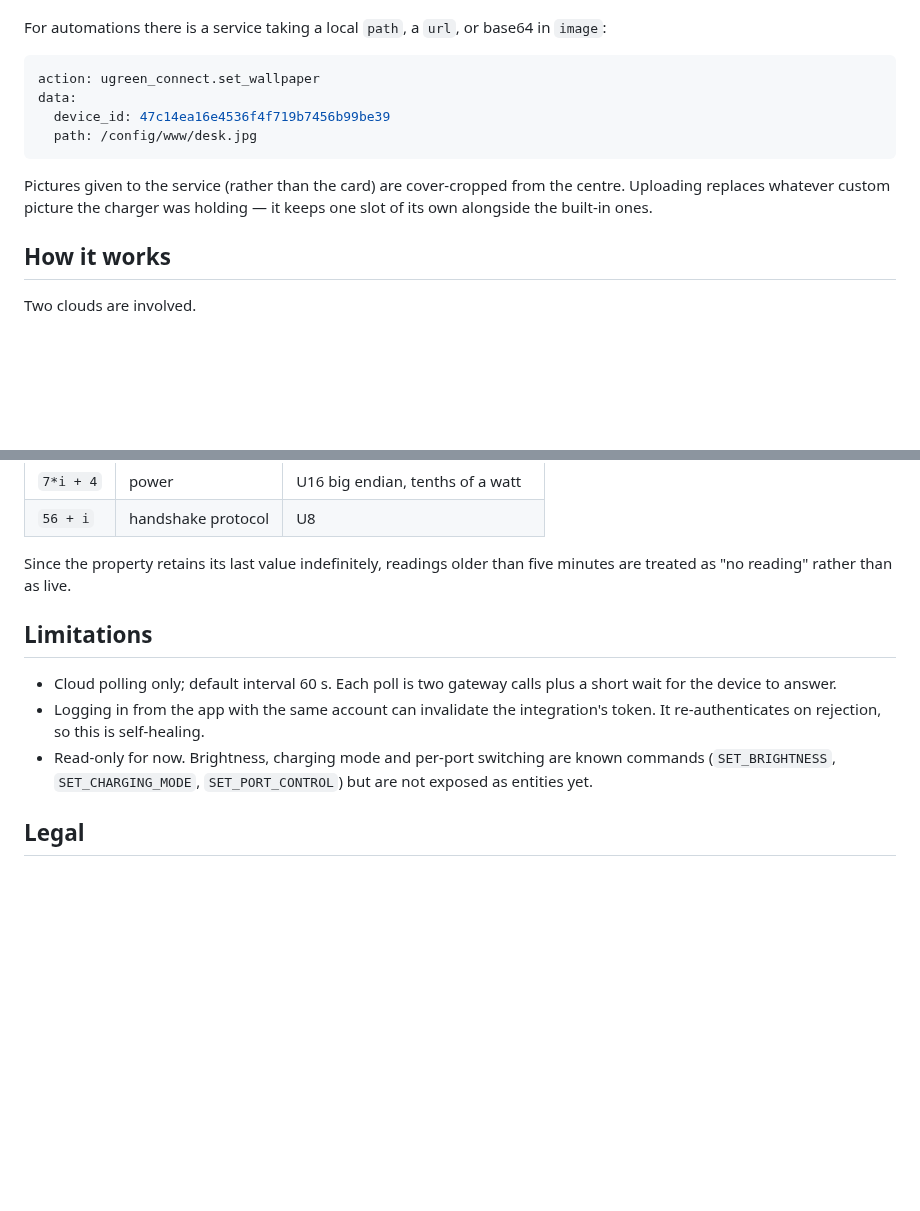
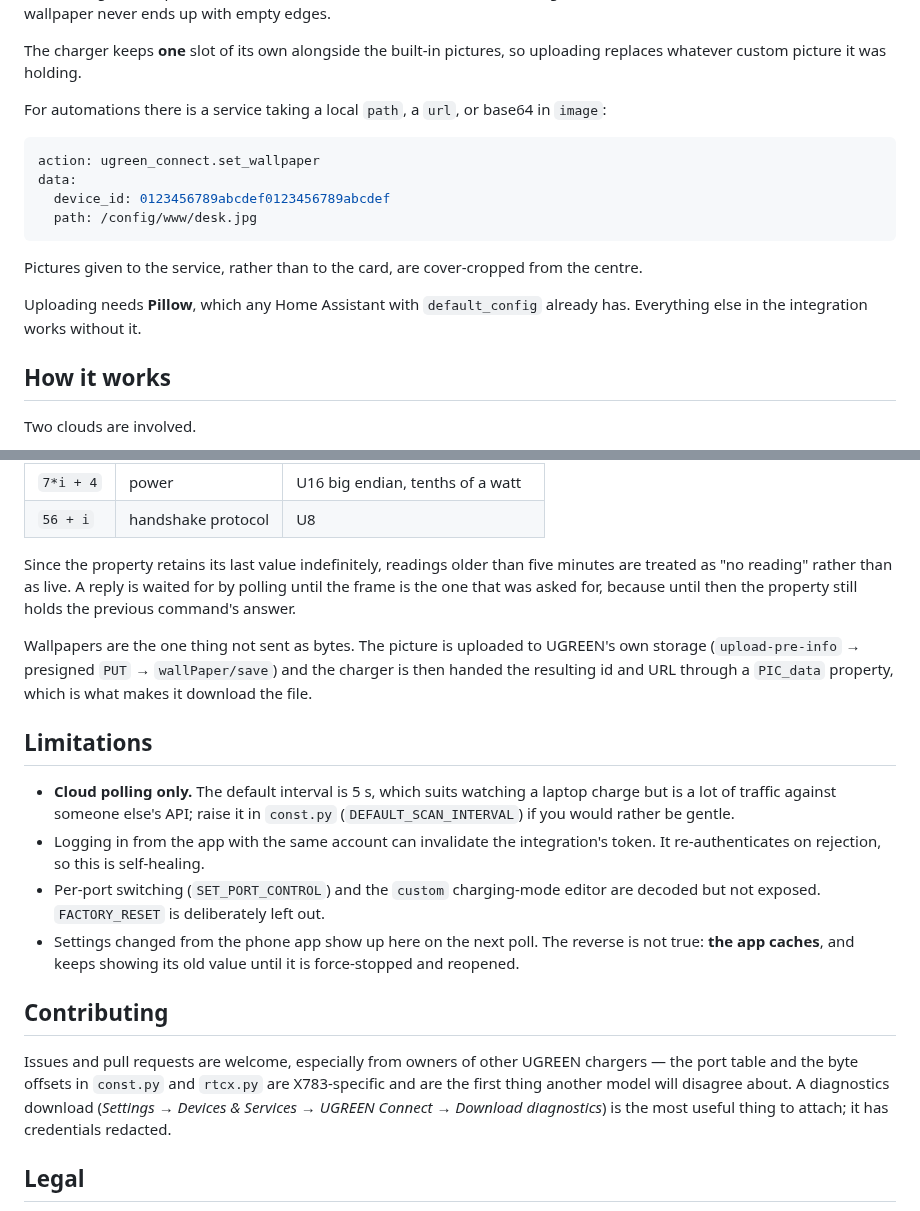
Before and after one commit to s1mptom/ugreen_connect, a Markdown page: README.md, 2 parts joined by grey strips. Rendered like a GitHub page; blank space fills up the shorter version.

````diff
--- a/README.md
+++ b/README.md
@@ -75,4 +125,7 @@ no resource to register. Zoom cannot go below the size that fills the window,
 so a wallpaper never ends up with empty edges.
+
+The charger keeps **one** slot of its own alongside the built-in pictures, so
+uploading replaces whatever custom picture it was holding.
 
 For automations there is a service taking a local `path`, a `url`, or base64 in
 `image`:
@@ -80,13 +133,15 @@ For automations there is a service taking a local `path`, a `url`, or base64 in
 ```yaml
 action: ugreen_connect.set_wallpaper
 data:
-  device_id: 47c14ea16e4536f4f719b7456b99be39
+  device_id: 0123456789abcdef0123456789abcdef
   path: /config/www/desk.jpg
 ```
 
-Pictures given to the service (rather than the card) are cover-cropped from the
-centre. Uploading replaces whatever custom picture the charger was holding — it
-keeps one slot of its own alongside the built-in ones.
+Pictures given to the service, rather than to the card, are cover-cropped from
+the centre.
+
+Uploading needs **Pillow**, which any Home Assistant with `default_config`
+already has. Everything else in the integration works without it.
 
 ## How it works
 
@@ -138,17 +193,36 @@ answer; the reply becomes the property's value, read back with
 | `56 + i` | handshake protocol | U8 |
 
 Since the property retains its last value indefinitely, readings older than five
-minutes are treated as "no reading" rather than as live.
+minutes are treated as "no reading" rather than as live. A reply is waited for by
+polling until the frame is the one that was asked for, because until then the
+property still holds the previous command's answer.
+
+Wallpapers are the one thing not sent as bytes. The picture is uploaded to
+UGREEN's own storage (`upload-pre-info` → presigned `PUT` → `wallPaper/save`) and
+the charger is then handed the resulting id and URL through a `PIC_data`
+property, which is what makes it download the file.
 
 ## Limitations
 
-- Cloud polling only; default interval 60 s. Each poll is two gateway calls plus
-  a short wait for the device to answer.
+- **Cloud polling only.** The default interval is 5 s, which suits watching a
+  laptop charge but is a lot of traffic against someone else's API; raise it in
+  `const.py` (`DEFAULT_SCAN_INTERVAL`) if you would rather be gentle.
 - Logging in from the app with the same account can invalidate the integration's
   token. It re-authenticates on rejection, so this is self-healing.
-- Read-only for now. Brightness, charging mode and per-port switching are known
-  commands (`SET_BRIGHTNESS`, `SET_CHARGING_MODE`, `SET_PORT_CONTROL`) but are
-  not exposed as entities yet.
+- Per-port switching (`SET_PORT_CONTROL`) and the `custom` charging-mode editor
+  are decoded but not exposed. `FACTORY_RESET` is deliberately left out.
+- Settings changed from the phone app show up here on the next poll. The reverse
+  is not true: **the app caches**, and keeps showing its old value until it is
+  force-stopped and reopened.
+
+## Contributing
+
+Issues and pull requests are welcome, especially from owners of other UGREEN
+chargers — the port table and the byte offsets in `const.py` and `rtcx.py` are
+X783-specific and are the first thing another model will disagree about. A
+diagnostics download (*Settings → Devices & Services → UGREEN Connect →
+Download diagnostics*) is the most useful thing to attach; it has credentials
+redacted.
 
 ## Legal
 
````
Also changed, not shown: other parts of README.md (+82 -32 lines), docs/dashboard.png (added), docs/screensaver-card.png (added), 8 other files.
